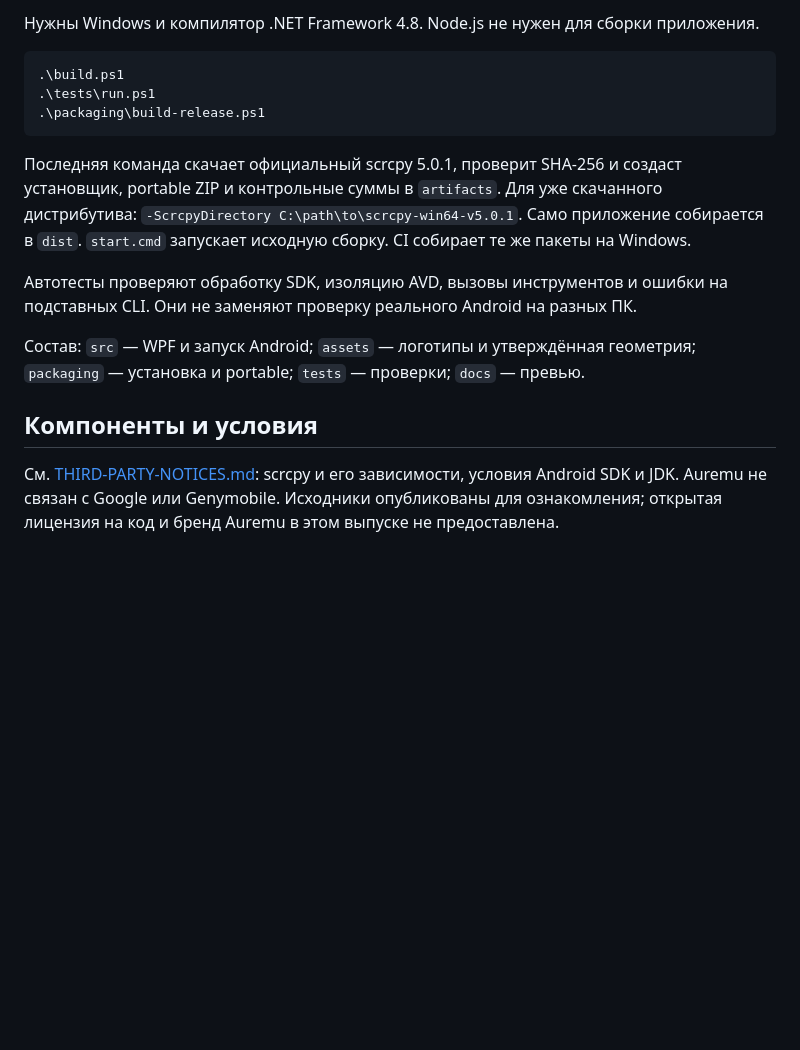
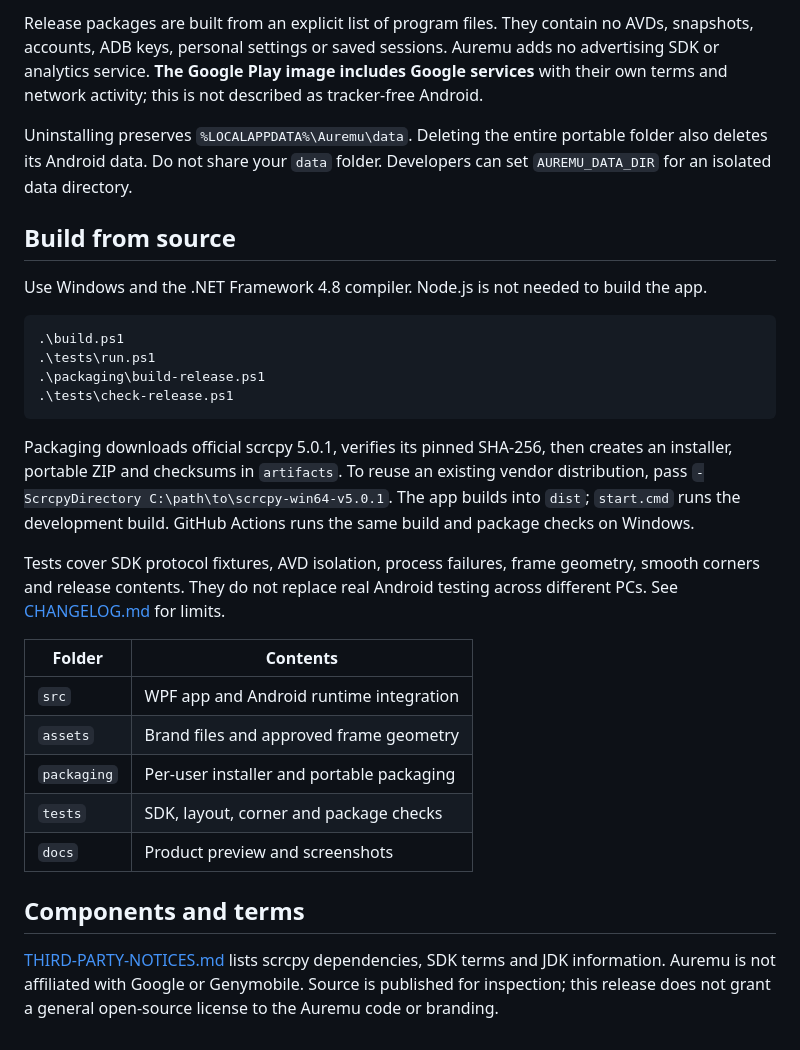
Before and after one commit to unioneon/Auremu, a Markdown page: README.md, the part around one of its changes. Drawn GitHub-style; blank space fills up the shorter version.

````diff
--- a/README.md
+++ b/README.md
@@ -89,27 +94,46 @@ Windows on ARM в этом релизе не поддерживается.
 
-Нужны Windows и компилятор .NET Framework 4.8. Node.js не нужен для сборки приложения.
+Release packages are built from an explicit list of program files. They contain
+no AVDs, snapshots, accounts, ADB keys, personal settings or saved sessions.
+Auremu adds no advertising SDK or analytics service. **The Google Play image
+includes Google services** with their own terms and network activity; this is
+not described as tracker-free Android.
+
+Uninstalling preserves `%LOCALAPPDATA%\Auremu\data`. Deleting the entire portable
+folder also deletes its Android data. Do not share your `data` folder.
+Developers can set `AUREMU_DATA_DIR` for an isolated data directory.
+
+## Build from source
+
+Use Windows and the .NET Framework 4.8 compiler. Node.js is not needed to build the app.
 
 ```powershell
 .\build.ps1
 .\tests\run.ps1
 .\packaging\build-release.ps1
+.\tests\check-release.ps1
 ```
 
-Последняя команда скачает официальный scrcpy 5.0.1, проверит SHA-256 и создаст
-установщик, portable ZIP и контрольные суммы в `artifacts`. Для уже скачанного
-дистрибутива: `-ScrcpyDirectory C:\path\to\scrcpy-win64-v5.0.1`.
-Само приложение собирается в `dist`. `start.cmd` запускает исходную сборку.
-CI собирает те же пакеты на Windows.
+Packaging downloads official scrcpy 5.0.1, verifies its pinned SHA-256, then
+creates an installer, portable ZIP and checksums in `artifacts`. To reuse an
+existing vendor distribution, pass `-ScrcpyDirectory C:\path\to\scrcpy-win64-v5.0.1`.
+The app builds into `dist`; `start.cmd` runs the development build. GitHub Actions
+runs the same build and package checks on Windows.
 
-Автотесты проверяют обработку SDK, изоляцию AVD, вызовы инструментов и ошибки
-на подставных CLI. Они не заменяют проверку реального Android на разных ПК.
+Tests cover SDK protocol fixtures, AVD isolation, process failures, frame
+geometry, smooth corners and release contents. They do not replace real Android
+testing across different PCs. See [CHANGELOG.md](CHANGELOG.md) for limits.
 
-Состав: `src` — WPF и запуск Android; `assets` — логотипы и утверждённая геометрия;
-`packaging` — установка и portable; `tests` — проверки; `docs` — превью.
+| Folder | Contents |
+|---|---|
+| `src` | WPF app and Android runtime integration |
+| `assets` | Brand files and approved frame geometry |
+| `packaging` | Per-user installer and portable packaging |
+| `tests` | SDK, layout, corner and package checks |
+| `docs` | Product preview and screenshots |
 
-## Компоненты и условия
+## Components and terms
 
-См. [THIRD-PARTY-NOTICES.md](THIRD-PARTY-NOTICES.md): scrcpy и его зависимости,
-условия Android SDK и JDK. Auremu не связан с Google или Genymobile.
-Исходники опубликованы для ознакомления; открытая лицензия на код и бренд
-Auremu в этом выпуске не предоставлена.
+[THIRD-PARTY-NOTICES.md](THIRD-PARTY-NOTICES.md) lists scrcpy dependencies,
+SDK terms and JDK information. Auremu is not affiliated with Google or Genymobile.
+Source is published for inspection; this release does not grant a general
+open-source license to the Auremu code or branding.
````
Also changed, not shown: other parts of README.md (+68 -63 lines), docs/device-settings.png (added), docs/preview.png, 4 other files.
